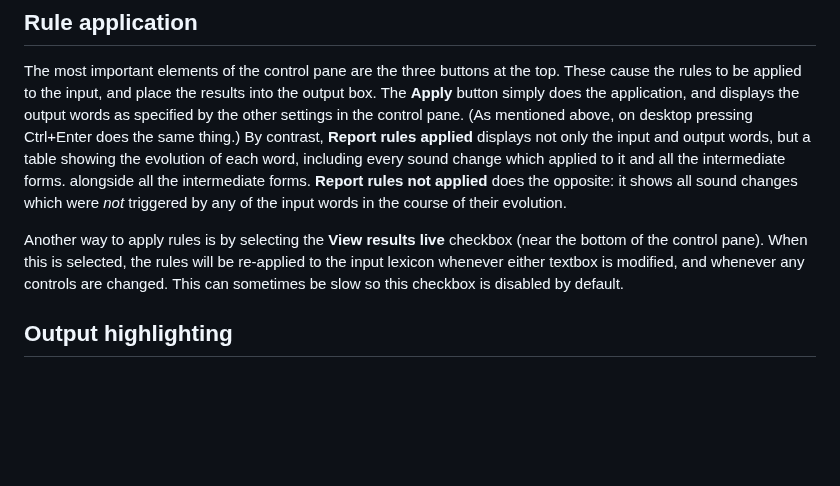
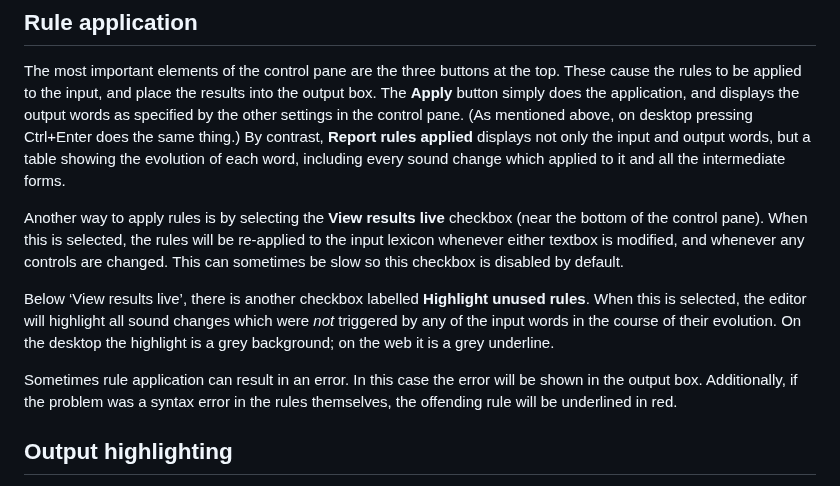
Before and after one commit to bradrn/brassica, a Markdown page: docs/Using-Brassica.md, the part around the change. Drawn GitHub-style; blank space fills up the shorter version.

Commit message:
Remember to update docs for latest changes

```diff
--- a/docs/Using-Brassica.md
+++ b/docs/Using-Brassica.md
@@ -98,10 +98,6 @@ The **Apply** button simply does the application,
 By contrast, **Report rules applied** displays not only the input and output words,
   but a table showing the evolution of each word,
   including every sound change which applied to it and all the intermediate forms.
-  alongside all the intermediate forms.
-**Report rules not applied** does the opposite:
-  it shows all sound changes which were *not* triggered by any of the input words
-  in the course of their evolution.
 
 Another way to apply rules is by selecting the **View results live** checkbox
   (near the bottom of the control pane).
@@ -109,6 +105,18 @@ When this is selected, the rules will be re-applied to the input lexicon
   whenever either textbox is modified,
   and whenever any controls are changed.
 This can sometimes be slow so this checkbox is disabled by default.
+
+Below ‘View results live’, there is another checkbox labelled **Highlight unused rules**.
+When this is selected, the editor will highlight
+  all sound changes which were *not* triggered by any of the input words
+  in the course of their evolution.
+On the desktop the highlight is a grey background;
+  on the web it is a grey underline.
+
+Sometimes rule application can result in an error.
+In this case the error will be shown in the output box.
+Additionally, if the problem was a syntax error in the rules themselves,
+  the offending rule will be underlined in red.
 
 ## Output highlighting
 
```
